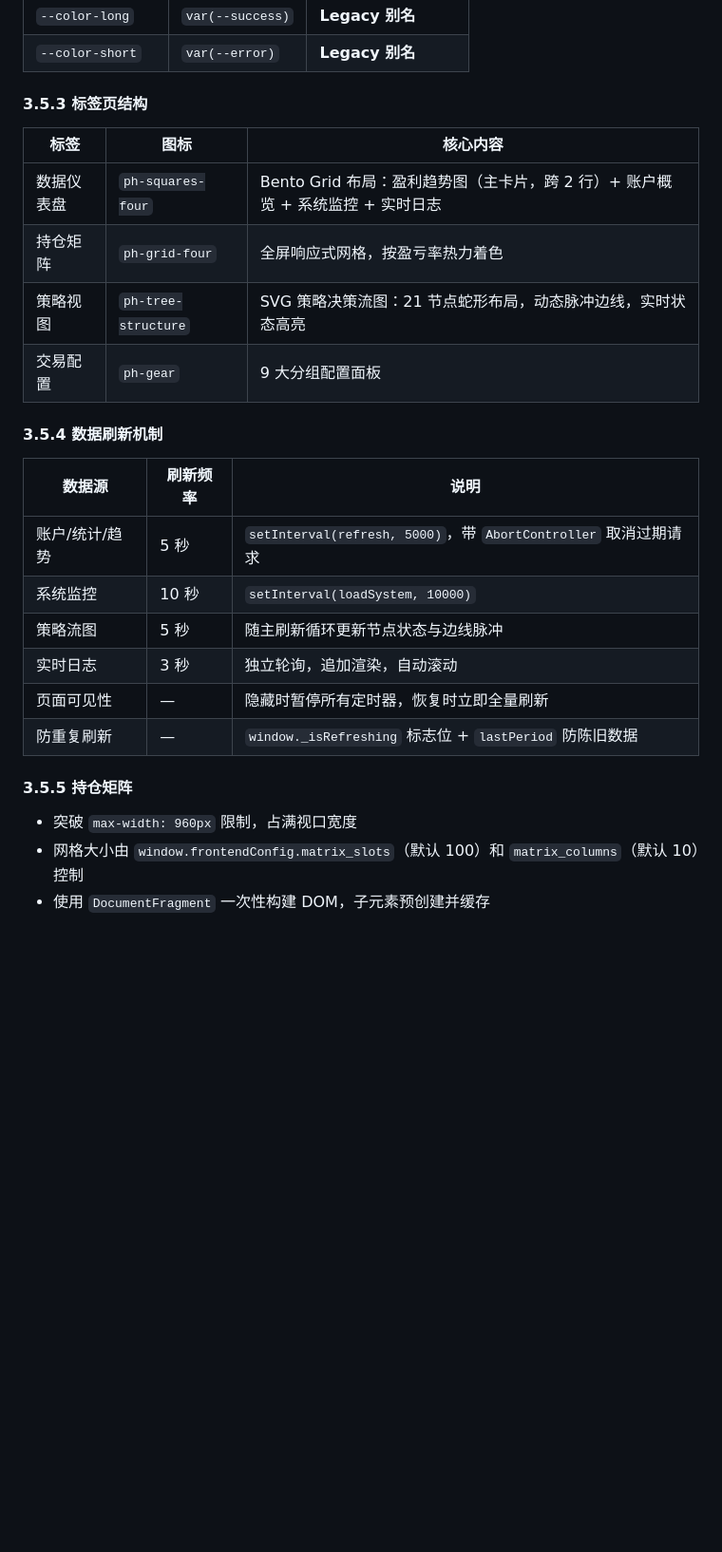
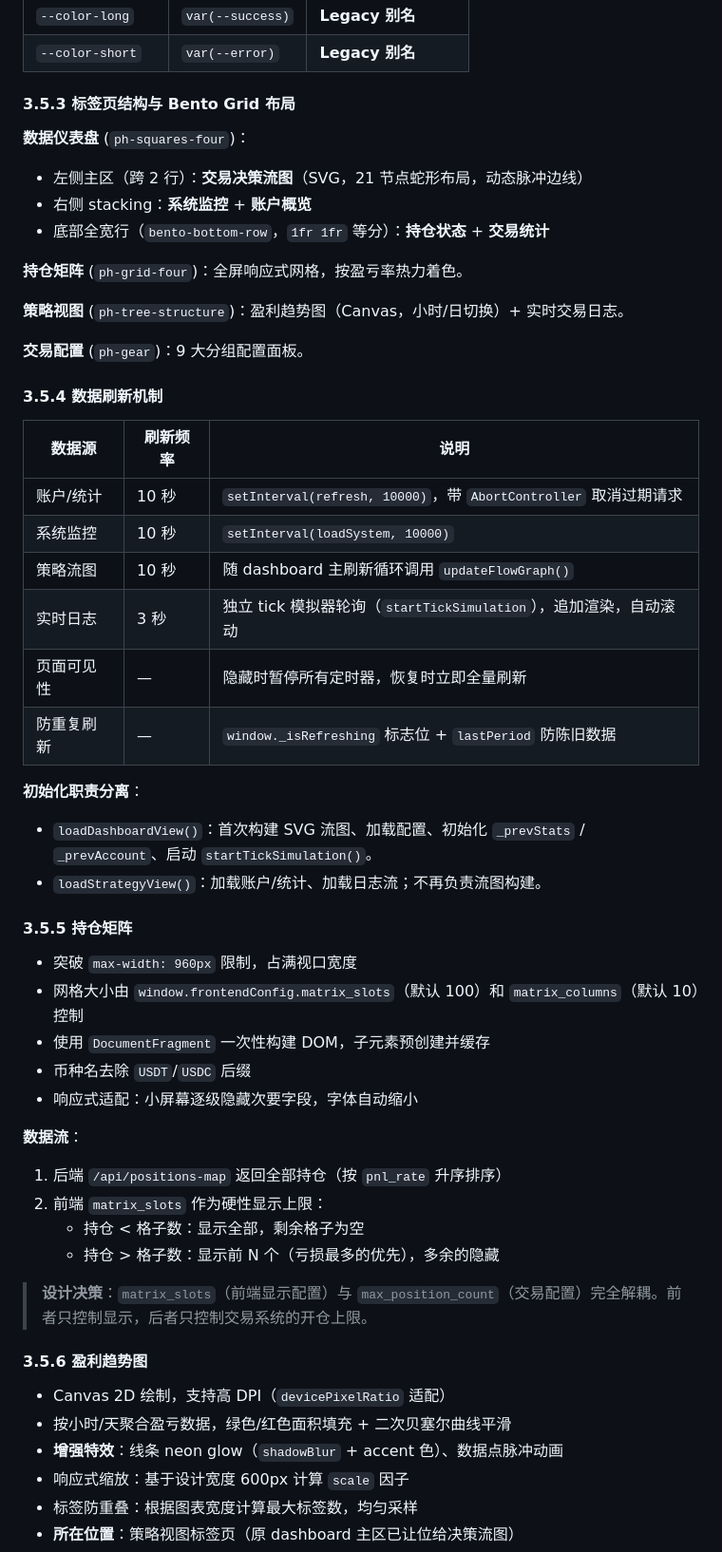
Before and after one commit to luonin23/EvoClaw, a Markdown page: DESIGN.md, the part around one of its changes. Shown at 95% size. Drawn GitHub-style; blank space fills up the shorter version.

Commit message:
docs: update DESIGN.md for dashboard layout refactor

```diff
--- a/DESIGN.md
+++ b/DESIGN.md
@@ -435,28 +435,56 @@ except sqlite3.OperationalError:
 | `--color-long` | `var(--success)` | **Legacy 别名** |
 | `--color-short` | `var(--error)` | **Legacy 别名** |
 
-#### 3.5.3 标签页结构
+#### 3.5.3 标签页结构与 Bento Grid 布局
 
-| 标签 | 图标 | 核心内容 |
-|------|------|----------|
-| 数据仪表盘 | `ph-squares-four` | Bento Grid 布局：盈利趋势图（主卡片，跨 2 行）+ 账户概览 + 系统监控 + 实时日志 |
-| 持仓矩阵 | `ph-grid-four` | 全屏响应式网格，按盈亏率热力着色 |
-| 策略视图 | `ph-tree-structure` | SVG 策略决策流图：21 节点蛇形布局，动态脉冲边线，实时状态高亮 |
-| 交易配置 | `ph-gear` | 9 大分组配置面板 |
+**数据仪表盘** (`ph-squares-four`)：
+- 左侧主区（跨 2 行）：**交易决策流图**（SVG，21 节点蛇形布局，动态脉冲边线）
+- 右侧 stacking：**系统监控** + **账户概览**
+- 底部全宽行（`bento-bottom-row`，`1fr 1fr` 等分）：**持仓状态** + **交易统计**
+
+**持仓矩阵** (`ph-grid-four`)：全屏响应式网格，按盈亏率热力着色。
+
+**策略视图** (`ph-tree-structure`)：盈利趋势图（Canvas，小时/日切换）+ 实时交易日志。
+
+**交易配置** (`ph-gear`)：9 大分组配置面板。
 
 #### 3.5.4 数据刷新机制
 
 | 数据源 | 刷新频率 | 说明 |
 |--------|----------|------|
-| 账户/统计/趋势 | 5 秒 | `setInterval(refresh, 5000)`，带 `AbortController` 取消过期请求 |
+| 账户/统计 | 10 秒 | `setInterval(refresh, 10000)`，带 `AbortController` 取消过期请求 |
 | 系统监控 | 10 秒 | `setInterval(loadSystem, 10000)` |
-| 策略流图 | 5 秒 | 随主刷新循环更新节点状态与边线脉冲 |
-| 实时日志 | 3 秒 | 独立轮询，追加渲染，自动滚动 |
+| 策略流图 | 10 秒 | 随 dashboard 主刷新循环调用 `updateFlowGraph()` |
+| 实时日志 | 3 秒 | 独立 tick 模拟器轮询（`startTickSimulation`），追加渲染，自动滚动 |
 | 页面可见性 | — | 隐藏时暂停所有定时器，恢复时立即全量刷新 |
 | 防重复刷新 | — | `window._isRefreshing` 标志位 + `lastPeriod` 防陈旧数据 |
+
+**初始化职责分离**：
+- `loadDashboardView()`：首次构建 SVG 流图、加载配置、初始化 `_prevStats` / `_prevAccount`、启动 `startTickSimulation()`。
+- `loadStrategyView()`：加载账户/统计、加载日志流；不再负责流图构建。
 
 #### 3.5.5 持仓矩阵
 
 - 突破 `max-width: 960px` 限制，占满视口宽度
 - 网格大小由 `window.frontendConfig.matrix_slots`（默认 100）和 `matrix_columns`（默认 10）控制
 - 使用 `DocumentFragment` 一次性构建 DOM，子元素预创建并缓存
+- 币种名去除 `USDT`/`USDC` 后缀
+- 响应式适配：小屏幕逐级隐藏次要字段，字体自动缩小
+
+**数据流**：
+1. 后端 `/api/positions-map` 返回全部持仓（按 `pnl_rate` 升序排序）
+2. 前端 `matrix_slots` 作为硬性显示上限：
+   - 持仓 < 格子数：显示全部，剩余格子为空
+   - 持仓 > 格子数：显示前 N 个（亏损最多的优先），多余的隐藏
+
+> **设计决策**：`matrix_slots`（前端显示配置）与 `max_position_count`（交易配置）完全解耦。前者只控制显示，后者只控制交易系统的开仓上限。
+
+#### 3.5.6 盈利趋势图
+
+- Canvas 2D 绘制，支持高 DPI（`devicePixelRatio` 适配）
+- 按小时/天聚合盈亏数据，绿色/红色面积填充 + 二次贝塞尔曲线平滑
+- **增强特效**：线条 neon glow（`shadowBlur` + accent 色）、数据点脉冲动画
+- 响应式缩放：基于设计宽度 600px 计算 `scale` 因子
+- 标签防重叠：根据图表宽度计算最大标签数，均匀采样
+- **所在位置**：策略视图标签页（原 dashboard 主区已让位给决策流图）
+
```
Also changed, not shown: other parts of DESIGN.md (+34 -0 lines).
